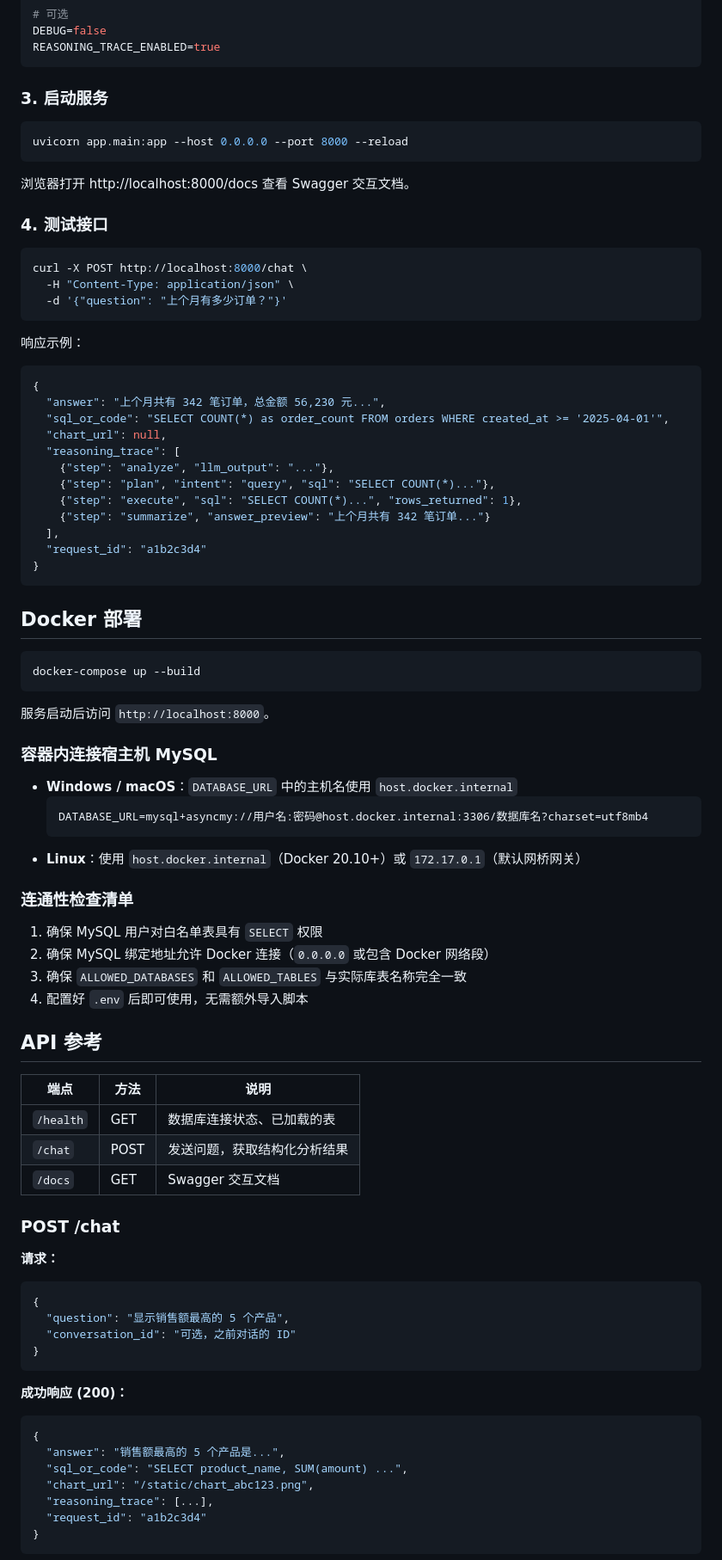
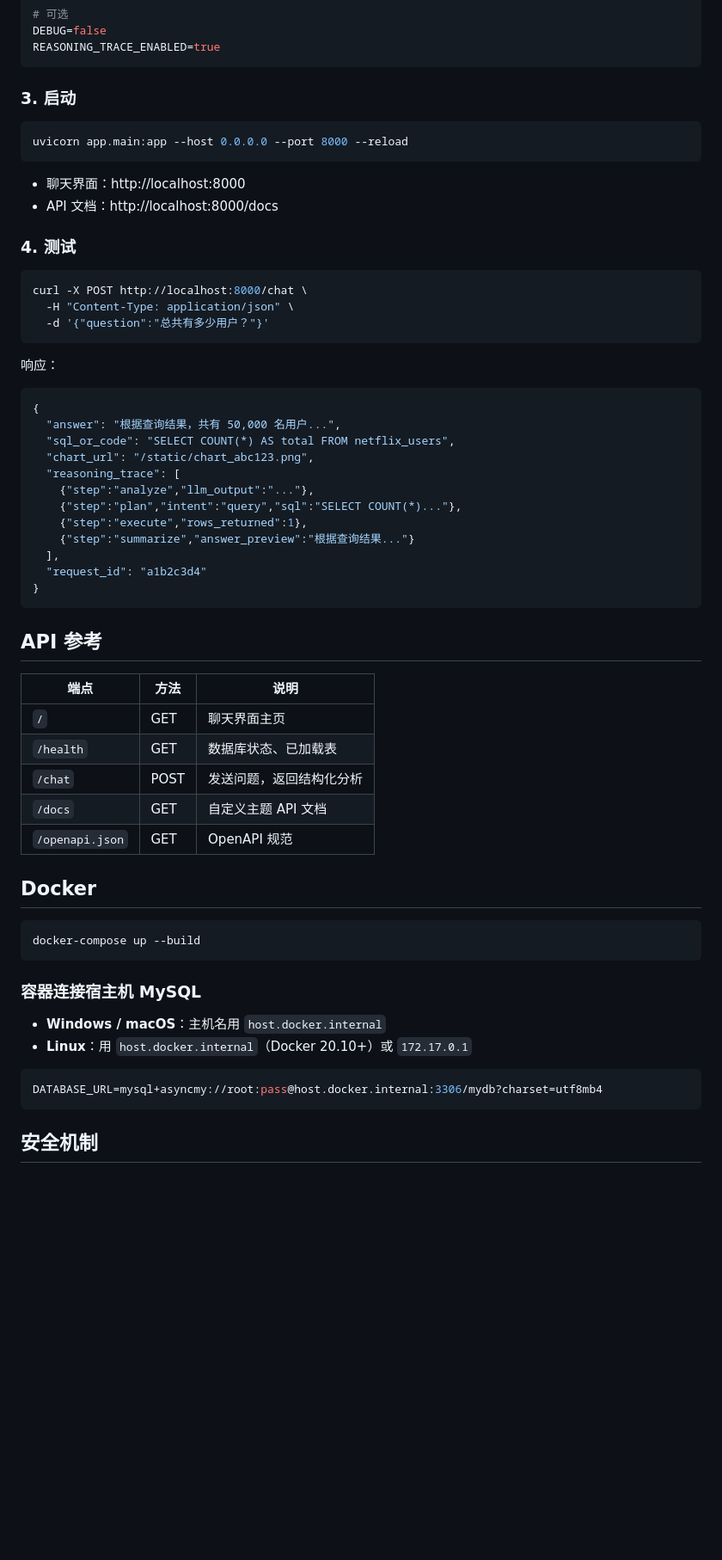
Before and after one commit to Violet-5829/DA_Agent, a Markdown page: README.md, the part around one of its changes. Shown at 86% size. Drawn GitHub-style; blank space fills up the shorter version.

Commit message:
更新 README：聊天界面、Swagger 主题、项目结构

````diff
--- a/README.md
+++ b/README.md
@@ -74,87 +83,64 @@ DEBUG=false
 REASONING_TRACE_ENABLED=true
 ```
 
-### 3. 启动服务
+### 3. 启动
 
 ```bash
 uvicorn app.main:app --host 0.0.0.0 --port 8000 --reload
 ```
 
-浏览器打开 http://localhost:8000/docs 查看 Swagger 交互文档。
+- 聊天界面：http://localhost:8000
+- API 文档：http://localhost:8000/docs
 
-### 4. 测试接口
+### 4. 测试
 
 ```bash
 curl -X POST http://localhost:8000/chat \
   -H "Content-Type: application/json" \
-  -d '{"question": "上个月有多少订单？"}'
+  -d '{"question":"总共有多少用户？"}'
 ```
 
-响应示例：
+响应：
 
 ```json
 {
-  "answer": "上个月共有 342 笔订单，总金额 56,230 元...",
-  "sql_or_code": "SELECT COUNT(*) as order_count FROM orders WHERE created_at >= '2025-04-01'",
-  "chart_url": null,
+  "answer": "根据查询结果，共有 50,000 名用户...",
+  "sql_or_code": "SELECT COUNT(*) AS total FROM netflix_users",
+  "chart_url": "/static/chart_abc123.png",
   "reasoning_trace": [
-    {"step": "analyze", "llm_output": "..."},
-    {"step": "plan", "intent": "query", "sql": "SELECT COUNT(*)..."},
-    {"step": "execute", "sql": "SELECT COUNT(*)...", "rows_returned": 1},
-    {"step": "summarize", "answer_preview": "上个月共有 342 笔订单..."}
+    {"step":"analyze","llm_output":"..."},
+    {"step":"plan","intent":"query","sql":"SELECT COUNT(*)..."},
+    {"step":"execute","rows_returned":1},
+    {"step":"summarize","answer_preview":"根据查询结果..."}
   ],
   "request_id": "a1b2c3d4"
 }
 ```
 
-## Docker 部署
+## API 参考
+
+| 端点 | 方法 | 说明 |
+|------|------|------|
+| `/` | GET | 聊天界面主页 |
+| `/health` | GET | 数据库状态、已加载表 |
+| `/chat` | POST | 发送问题，返回结构化分析 |
+| `/docs` | GET | 自定义主题 API 文档 |
+| `/openapi.json` | GET | OpenAPI 规范 |
+
+## Docker
 
 ```bash
 docker-compose up --build
 ```
 
-服务启动后访问 `http://localhost:8000`。
+### 容器连接宿主机 MySQL
 
-### 容器内连接宿主机 MySQL
+- **Windows / macOS**：主机名用 `host.docker.internal`
+- **Linux**：用 `host.docker.internal`（Docker 20.10+）或 `172.17.0.1`
 
-- **Windows / macOS**：`DATABASE_URL` 中的主机名使用 `host.docker.internal`
-  ```
-  DATABASE_URL=mysql+asyncmy://用户名:密码@host.docker.internal:3306/数据库名?charset=utf8mb4
-  ```
-- **Linux**：使用 `host.docker.internal`（Docker 20.10+）或 `172.17.0.1`（默认网桥网关）
-
-### 连通性检查清单
-1. 确保 MySQL 用户对白名单表具有 `SELECT` 权限
-2. 确保 MySQL 绑定地址允许 Docker 连接（`0.0.0.0` 或包含 Docker 网络段）
-3. 确保 `ALLOWED_DATABASES` 和 `ALLOWED_TABLES` 与实际库表名称完全一致
-4. 配置好 `.env` 后即可使用，无需额外导入脚本
-
-## API 参考
-
-| 端点 | 方法 | 说明 |
-|----------|--------|-------------|
-| `/health` | GET | 数据库连接状态、已加载的表 |
-| `/chat` | POST | 发送问题，获取结构化分析结果 |
-| `/docs` | GET | Swagger 交互文档 |
-
-### POST /chat
-
-**请求：**
-```json
-{
-  "question": "显示销售额最高的 5 个产品",
-  "conversation_id": "可选，之前对话的 ID"
-}
+```env
+DATABASE_URL=mysql+asyncmy://root:pass@host.docker.internal:3306/mydb?charset=utf8mb4
 ```
 
-**成功响应 (200)：**
-```json
-{
-  "answer": "销售额最高的 5 个产品是...",
-  "sql_or_code": "SELECT product_name, SUM(amount) ...",
-  "chart_url": "/static/chart_abc123.png",
-  "reasoning_trace": [...],
-  "request_id": "a1b2c3d4"
-}
-```
+## 安全机制
 
````
Also changed, not shown: other parts of README.md (+57 -76 lines).
